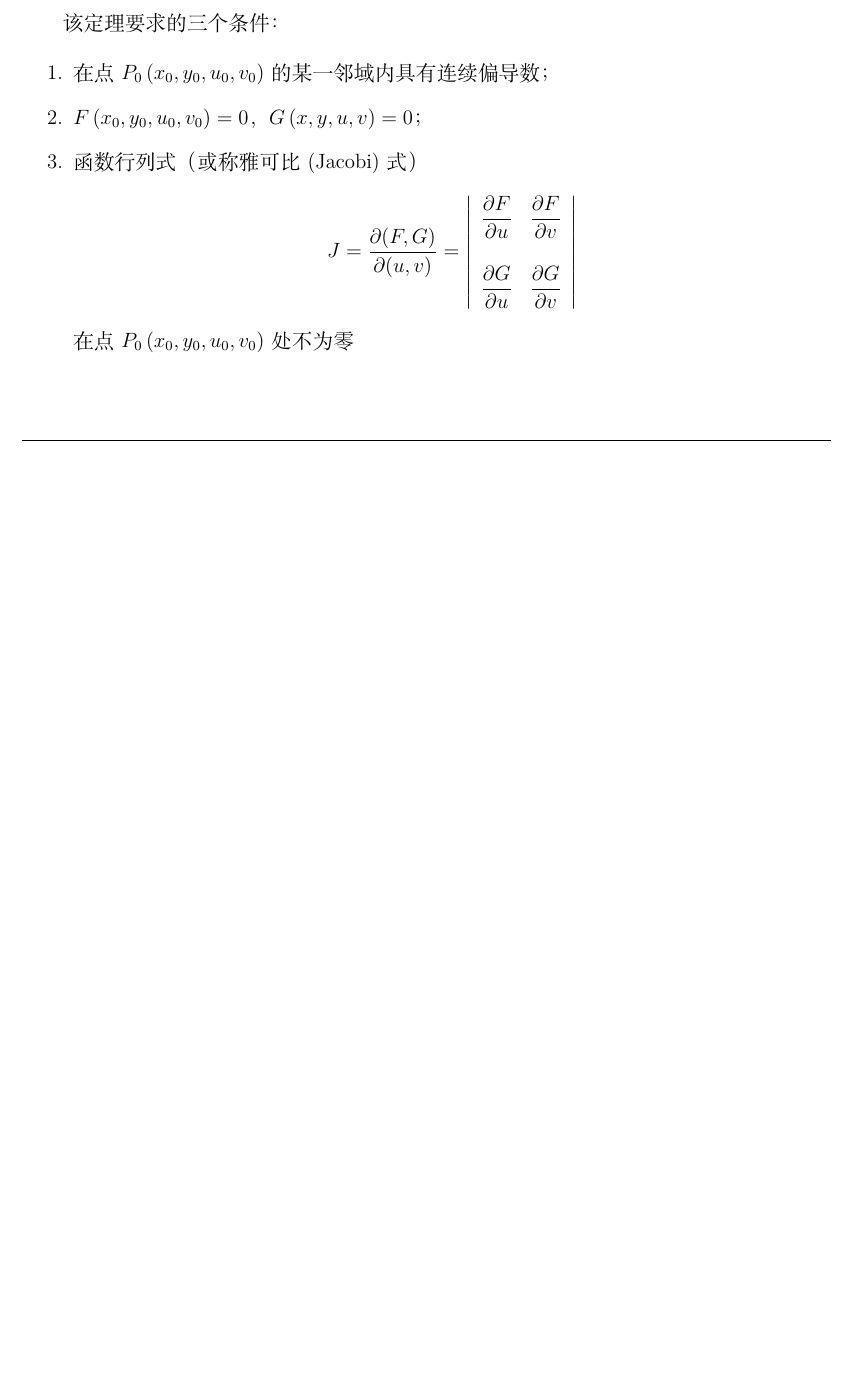
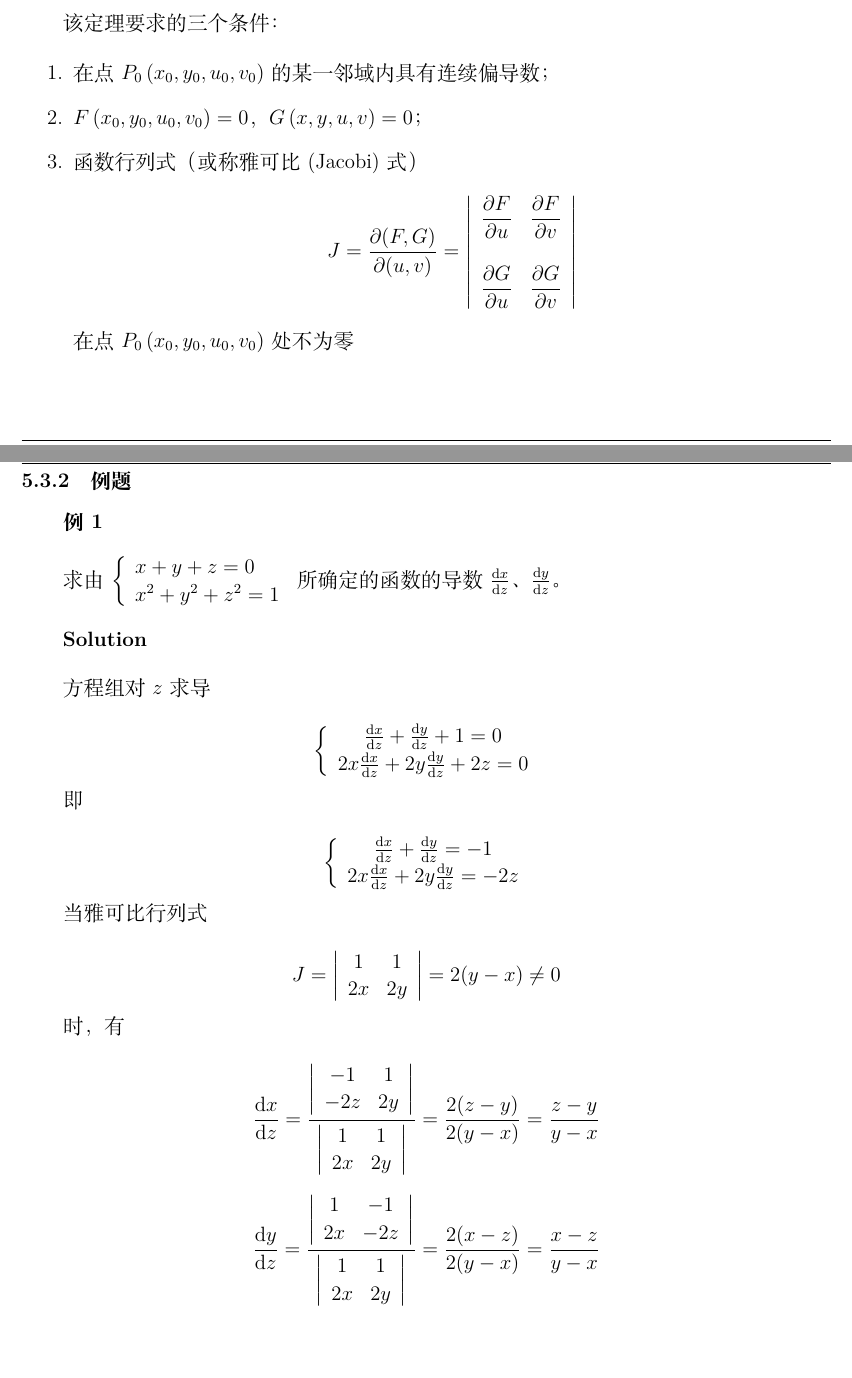
Before and after one commit to WHULai/Curriculums, a LaTeX document (Advanced Mathematics/Chapter 09 Notes.tex): part of page 23 of 23 before the commit and two parts of pages 23 and 24 of 24 after it, the two joined at a grey line, cut so that both start at the same text, the shorter picture padded with empty space. Compiled offline with XeLaTeX.

Commit message:
Add an example problem to Advanced Mathematics Chapter 9 Notes

```diff
--- a/Advanced Mathematics/Chapter 09 Notes.tex
+++ b/Advanced Mathematics/Chapter 09 Notes.tex
@@ -1453,4 +1453,65 @@
             在点\(P_0\left(x_0,y_0,u_0,v_0\right)\)处不为零
     \end{enumerate}
 
+\subsubsection{例题}
+
+    \textbf{例1}
+    \vspace{1em}
+
+    求由$\left\{\begin{array}{l}x+y+z=0 \\ x^2+y^2+z^2=1\end{array}\right.$
+    所确定的函数的导数\(\deriv{x}{z}\)、\(\deriv{y}{z}\)。
+    \vspace{1em}
+
+    \textbf{Solution}
+    \vspace{1em}
+
+    方程组对\(z\)求导
+
+    $$
+        \left\{\begin{array}{c}
+            \deriv{x}{z}+\deriv{y}{z}+1=0 \\
+            2 x \deriv{x}{z}+2 y \deriv{y}{z}+2 z=0
+        \end{array}\right.
+    $$
+
+    即
+
+    $$
+        \left\{\begin{array}{c}
+            \deriv{x}{z}+\deriv{y}{z}=-1 \\
+            2 x \deriv{x}{z}+2 y \deriv{y}{z}=-2 z
+        \end{array}\right.
+    $$
+
+    当雅可比行列式
+
+    $$
+        J=\left|\begin{array}{cc}
+            1 & 1 \\
+            2 x & 2 y
+        \end{array}\right|=2(y-x) \neq 0
+    $$
+
+    时，有
+
+    $$
+        \deriv{x}{z}=\frac{\left|\begin{array}{cc}
+        -1 & 1 \\
+        -2 z & 2 y
+        \end{array}\right|}{\left|\begin{array}{cc}
+        1 & 1 \\
+        2 x & 2 y
+        \end{array}\right|}=\frac{2(z-y)}{2(y-x)}=\frac{z-y}{y-x}
+    $$
+
+    $$
+        \deriv{y}{z}=\frac{\left|\begin{array}{cc}
+        1 & -1 \\
+        2 x & -2 z
+        \end{array}\right|}{\left|\begin{array}{cc}
+        1 & 1 \\
+        2 x & 2 y
+        \end{array}\right|}=\frac{2(x-z)}{2(y-x)}=\frac{x-z}{y-x}
+    $$
+
 \end{document}
```
Also changed, not shown: Advanced Mathematics/Chapter 09 Notes.pdf.
